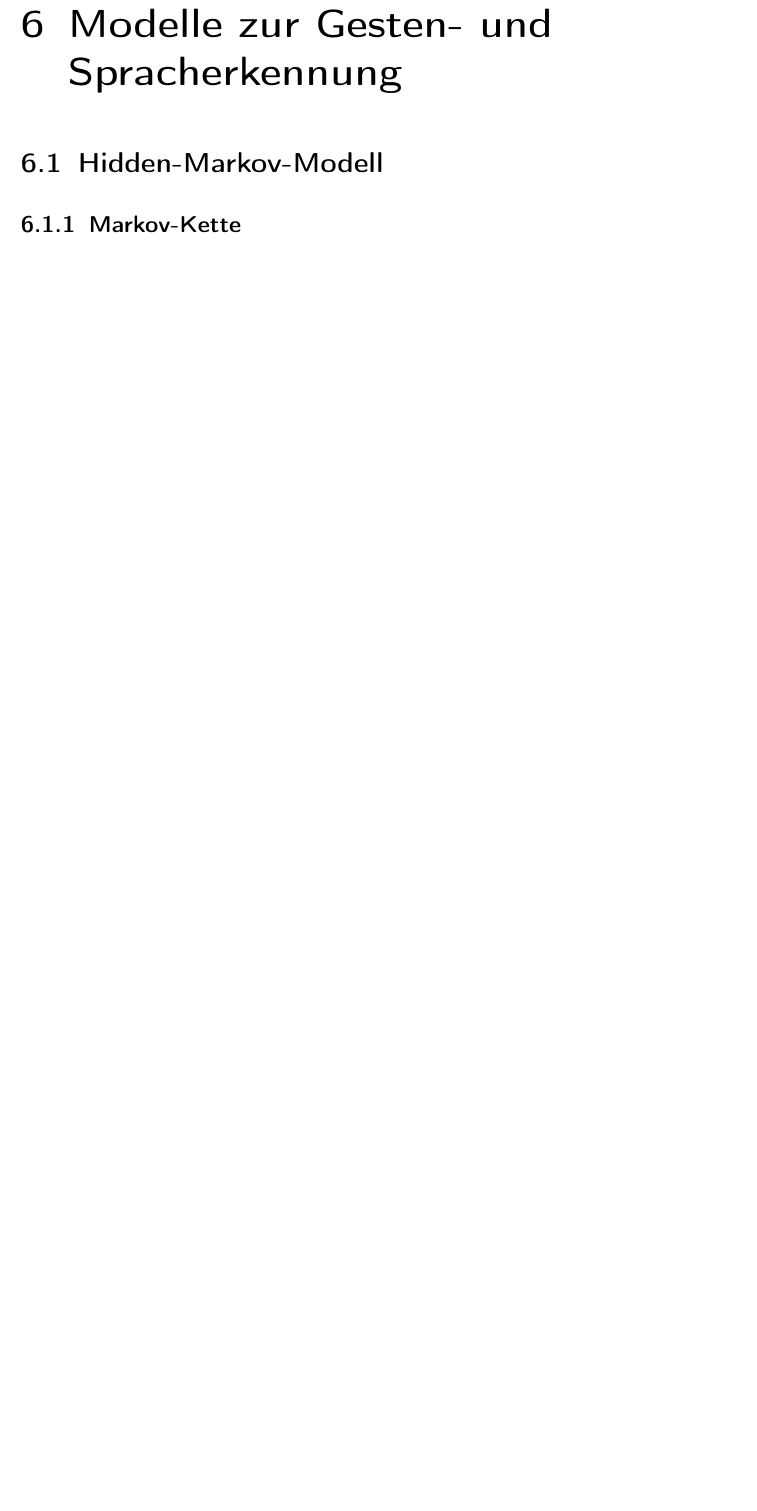
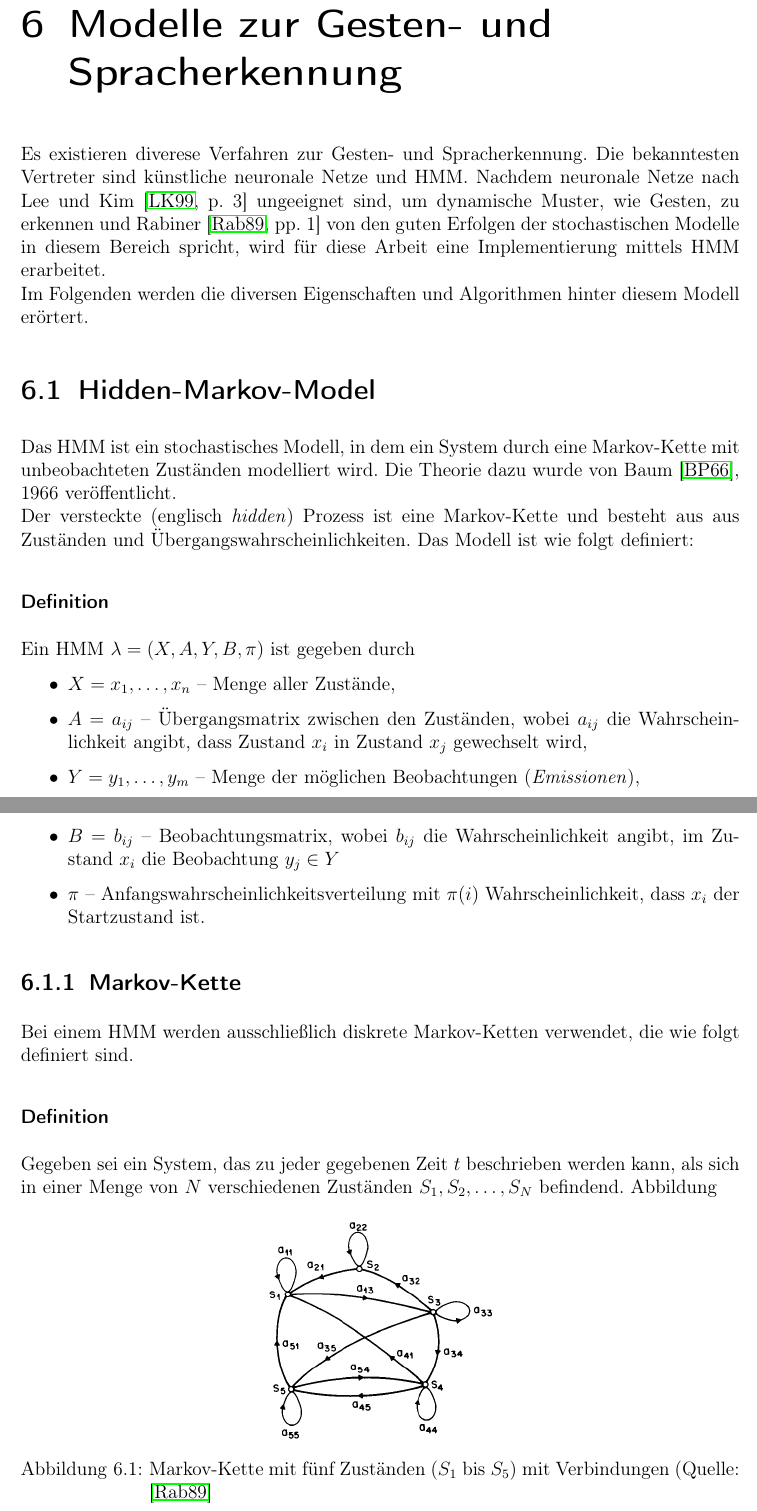
Before and after one commit to LymanEfunktion/kinect, a LaTeX thesis (paper/document.tex, which reads paper/content/06kapitel.tex): part of page 21 of 33 before the commit and two parts of pages 21 and 22 of 35 after it, the two joined at a grey line, cut so that both start at the same text, the shorter picture padded with empty space. Compiled offline with pdfLaTeX.

Commit message:
Bilder update. Kapitel 6 gestartet

```diff
--- a/paper/content/06kapitel.tex
+++ b/paper/content/06kapitel.tex
@@ -1,9 +1,40 @@
 \chapter{Modelle zur Gesten- und Spracherkennung}
 \label{chap:Modelle}
 % Einf\"uhrende Worte
-
-\section{Hidden-Markov-Modell}
+Es existieren diverese Verfahren zur Gesten- und Spracherkennung. Die bekanntesten Vertreter sind \glspl{NeuroNetz} und \gls{HMM}.
+Nachdem neuronale Netze nach Lee und Kim~\cite[p.~3]{bib:hmmlee} ungeeignet sind, um dynamische Muster, wie Gesten, zu erkennen und
+Rabiner~\cite[pp.~1]{bib:hmmrabiner} von den guten Erfolgen der stochastischen Modelle in diesem Bereich spricht,
+wird f\"ur diese Arbeit eine Implementierung mittels \acrshort{HMM} erarbeitet.
+\newline
+Im Folgenden werden die diversen Eigenschaften und Algorithmen hinter diesem Modell er\"ortert.
+\section{Hidden-Markov-Model}
 % Mit Zahlen und Funktionen erschlagen \ldots
 % Alles aus Wiki und Books rauskotzen
+Das \gls{HMM} ist ein stochastisches Modell, in dem ein System durch eine Markov-Kette mit unbeobachteten Zust\"anden modelliert wird.
+Die Theorie dazu wurde von Baum~\cite{bib:hmmbaum}, 1966 ver\"offentlicht.
+\newline
+Der versteckte (englisch \textit{hidden}) Prozess ist eine Markov-Kette und besteht aus aus Zust\"anden und \"Ubergangswahrscheinlichkeiten.
+Das Modell ist wie folgt definiert:
+
+\subsubsection{Definition}
+Ein \acrshort{HMM} $\lambda = (X, A, Y, B, \pi)$ ist gegeben durch
+\begin{itemize}
+  \item $X = {x_1,\ldots,x_n}$ -- Menge aller Zust\"ande,
+  \item $A = {a_{ij}}$ -- \"Ubergangsmatrix zwischen den Zust\"anden, wobei $a_{ij}$ die Wahrscheinlichkeit angibt, dass Zustand $x_i$ in Zustand $x_j$ gewechselt wird,
+  \item $Y = {y_1,\ldots,y_m}$ -- Menge der m\"oglichen Beobachtungen (\textit{Emissionen}),
+  \item $B = {b_{ij}}$ -- Beobachtungsmatrix, wobei $b_{ij}$ die Wahrscheinlichkeit angibt, im Zustand $x_i$ die Beobachtung $y_j \in Y$
+  \item $\pi$ -- Anfangswahrscheinlichkeitsverteilung mit $\pi (i)$ Wahrscheinlichkeit, dass $x_i$ der Startzustand ist.
+\end{itemize}
+
 \subsection{Markov-Kette}
 \label{subsec:MarkovKette}
+Bei einem \acrshort{HMM} werden ausschlie\ss lich diskrete Markov-Ketten verwendet, die wie folgt definiert sind.
+
+\subsubsection{Definition}
+Gegeben sei ein System, das zu jeder gegebenen Zeit $t$ beschrieben werden kann, als sich in einer Menge von $N$ verschiedenen Zust\"anden
+$S_1, S_2, \ldots, S_N$ befindend. Abbildung
+
+\begin{figure}[htb]
+\centering
+\includegraphics[width=5cm]{img/markov/markov_chain.png}
+\caption[Markov-Kette mit f\"unf Zust\"anden]{Markov-Kette mit f\"unf Zust\"anden \protect{($S_1$ bis $S_5$)} mit Verbindungen (Quelle: \protect{\cite{bib:hmmrabiner}}}
```
Also changed, not shown: paper/bib.bib (+23 -4 lines), paper/content/03kapitel.tex (+1 -1 lines), paper/document.pdf, paper/img/kinect/kinect_interior.png (renamed from paper/img/content/kinect_interior.png), paper/img/markov/markov_chain.png (added), paper/tmp/document.bbl, paper/content/06kapitel.tex (4 more changed lines), 9 other files.
